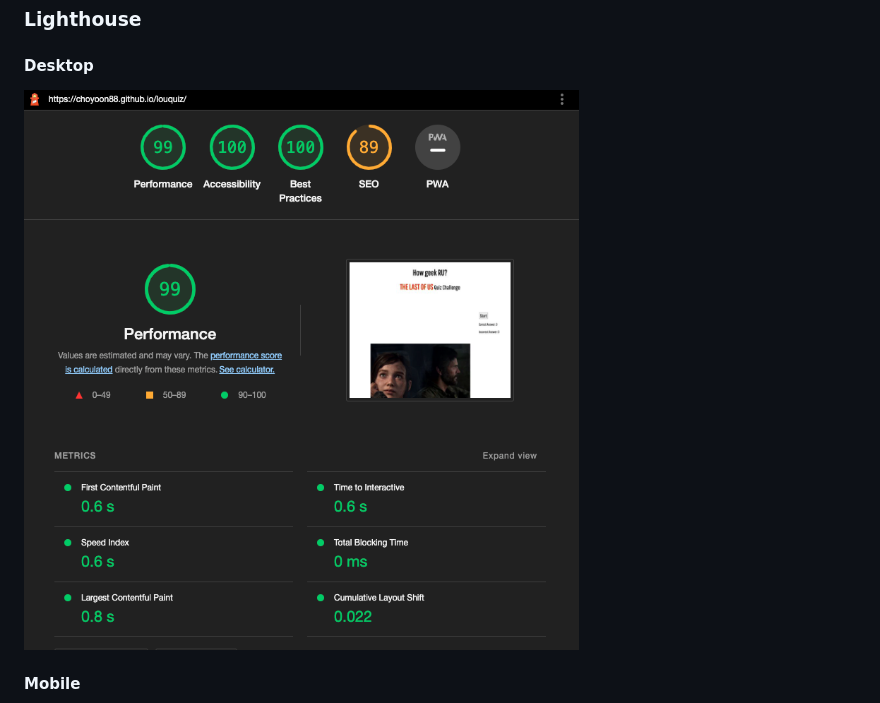
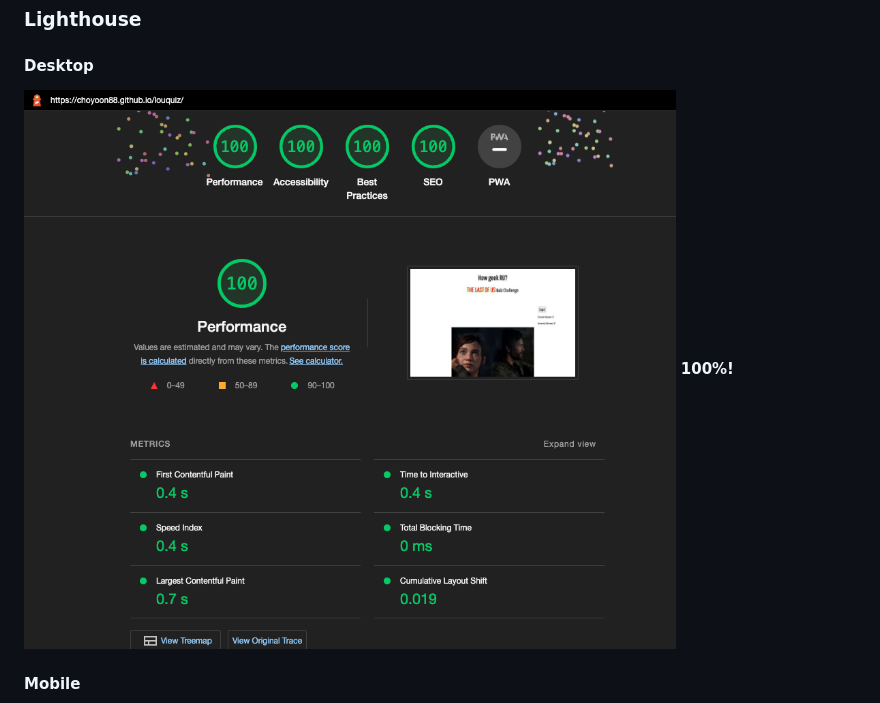
Before and after one commit to choyoon88/louquiz, a Markdown page: README.md, the part around the change. Drawn GitHub-style; pictures changed too: readme-images/lighthouse-desktop.png (deleted), readme-images/lighthouseDesktop.png (added).

Commit message:
edit lighthouse check for desktop with latest check image on readme file

```diff
--- a/README.md
+++ b/README.md
@@ -86,8 +86,8 @@ The Last of Us Quiz Challenge is a small quiz website designed for those gamers
 ### Lighthouse
 
 #### __Desktop__
-  ![lighthouse desktop](readme-images/lighthouse-desktop.png)
-
+  ![lighthouse desktop](readme-images/lighthouseDesktop.png)
+**100%!**
 #### __Mobile__
   ![lighthouse mobile](readme-images/lighthouse-mobile.png)
 
```
